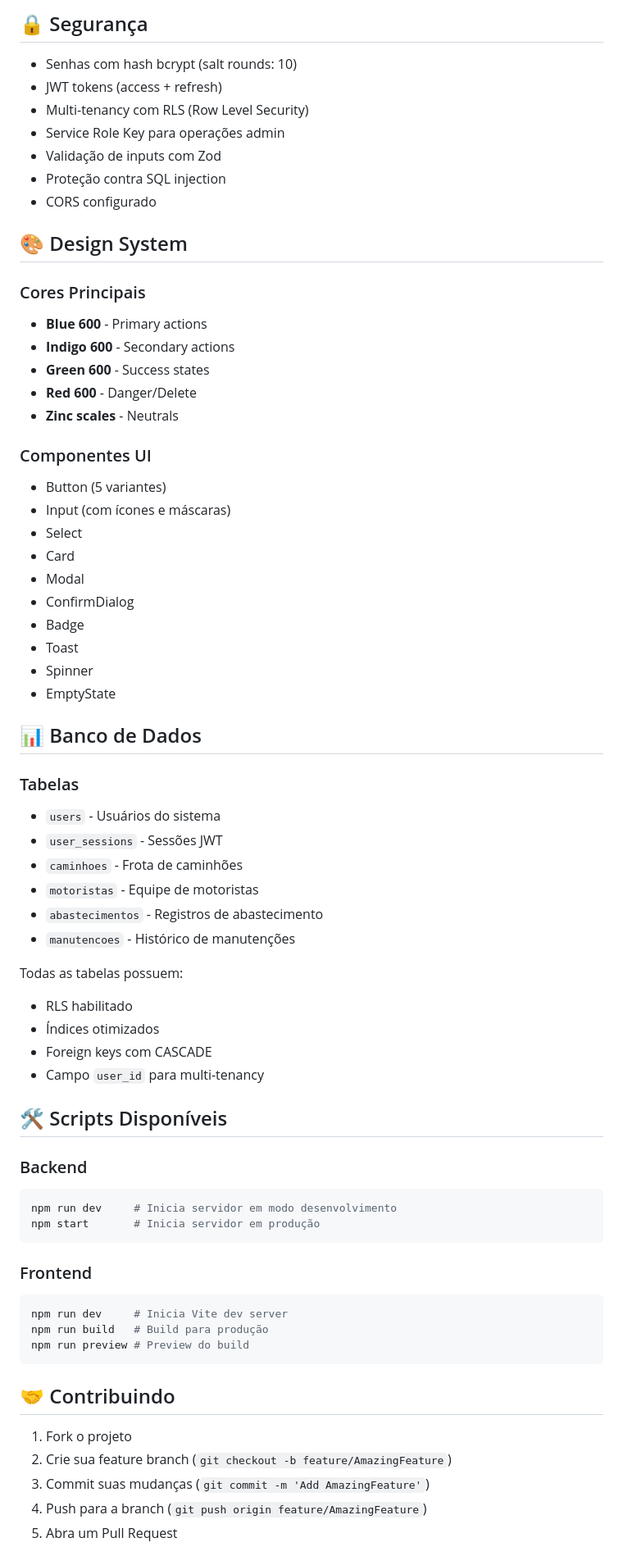
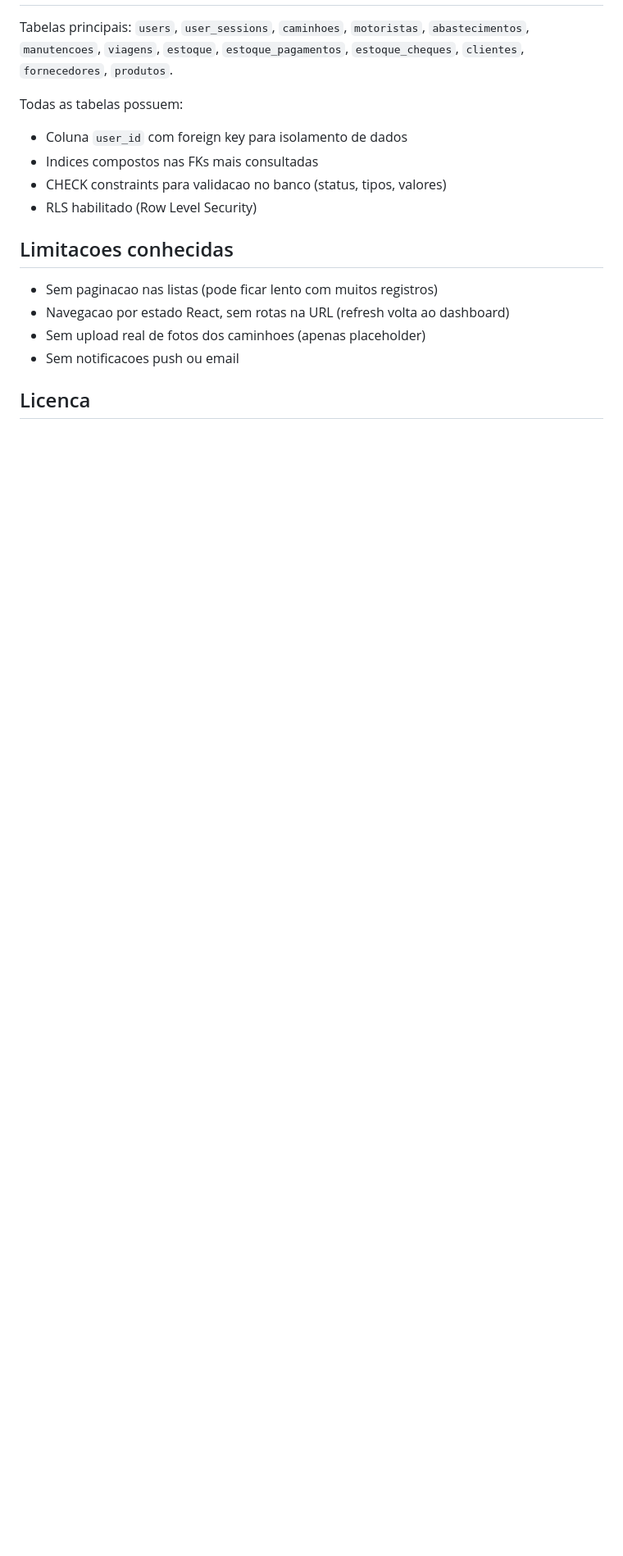
Before and after one commit to RobertoSoutoJr/gestao-frotas, a Markdown page: README.md, the part around one of its changes. Shown at 82% size. Rendered like a GitHub page; blank space fills up the shorter version.

Commit message:
docs: reescrever README de forma realista para projeto academico
Co-Authored-By: Claude Opus 4.6 <noreply@anthropic.com>

````diff
--- a/README.md
+++ b/README.md
@@ -172,75 +130,17 @@ Todas as entidades suportam:
-## 🔒 Segurança
-
-- Senhas com hash bcrypt (salt rounds: 10)
-- JWT tokens (access + refresh)
-- Multi-tenancy com RLS (Row Level Security)
-- Service Role Key para operações admin
-- Validação de inputs com Zod
-- Proteção contra SQL injection
-- CORS configurado
-
-## 🎨 Design System
-
-### Cores Principais
-
-- **Blue 600** - Primary actions
-- **Indigo 600** - Secondary actions
-- **Green 600** - Success states
-- **Red 600** - Danger/Delete
-- **Zinc scales** - Neutrals
-
-### Componentes UI
-
-- Button (5 variantes)
-- Input (com ícones e máscaras)
-- Select
-- Card
-- Modal
-- ConfirmDialog
-- Badge
-- Toast
-- Spinner
-- EmptyState
-
-## 📊 Banco de Dados
-
-### Tabelas
-
-- `users` - Usuários do sistema
-- `user_sessions` - Sessões JWT
-- `caminhoes` - Frota de caminhões
-- `motoristas` - Equipe de motoristas
-- `abastecimentos` - Registros de abastecimento
-- `manutencoes` - Histórico de manutenções
+Tabelas principais: `users`, `user_sessions`, `caminhoes`, `motoristas`, `abastecimentos`, `manutencoes`, `viagens`, `estoque`, `estoque_pagamentos`, `estoque_cheques`, `clientes`, `fornecedores`, `produtos`.
 
 Todas as tabelas possuem:
-- RLS habilitado
-- Índices otimizados
-- Foreign keys com CASCADE
-- Campo `user_id` para multi-tenancy
+- Coluna `user_id` com foreign key para isolamento de dados
+- Indices compostos nas FKs mais consultadas
+- CHECK constraints para validacao no banco (status, tipos, valores)
+- RLS habilitado (Row Level Security)
 
-## 🛠️ Scripts Disponíveis
+## Limitacoes conhecidas
 
-### Backend
+- Sem paginacao nas listas (pode ficar lento com muitos registros)
+- Navegacao por estado React, sem rotas na URL (refresh volta ao dashboard)
+- Sem upload real de fotos dos caminhoes (apenas placeholder)
+- Sem notificacoes push ou email
 
-```bash
-npm run dev     # Inicia servidor em modo desenvolvimento
-npm start       # Inicia servidor em produção
-```
+## Licenca
 
-### Frontend
-
-```bash
-npm run dev     # Inicia Vite dev server
-npm run build   # Build para produção
-npm run preview # Preview do build
-```
-
-## 🤝 Contribuindo
-
-1. Fork o projeto
-2. Crie sua feature branch (`git checkout -b feature/AmazingFeature`)
-3. Commit suas mudanças (`git commit -m 'Add AmazingFeature'`)
-4. Push para a branch (`git push origin feature/AmazingFeature`)
-5. Abra um Pull Request
-
````
Also changed, not shown: other parts of README.md (+86 -146 lines).
